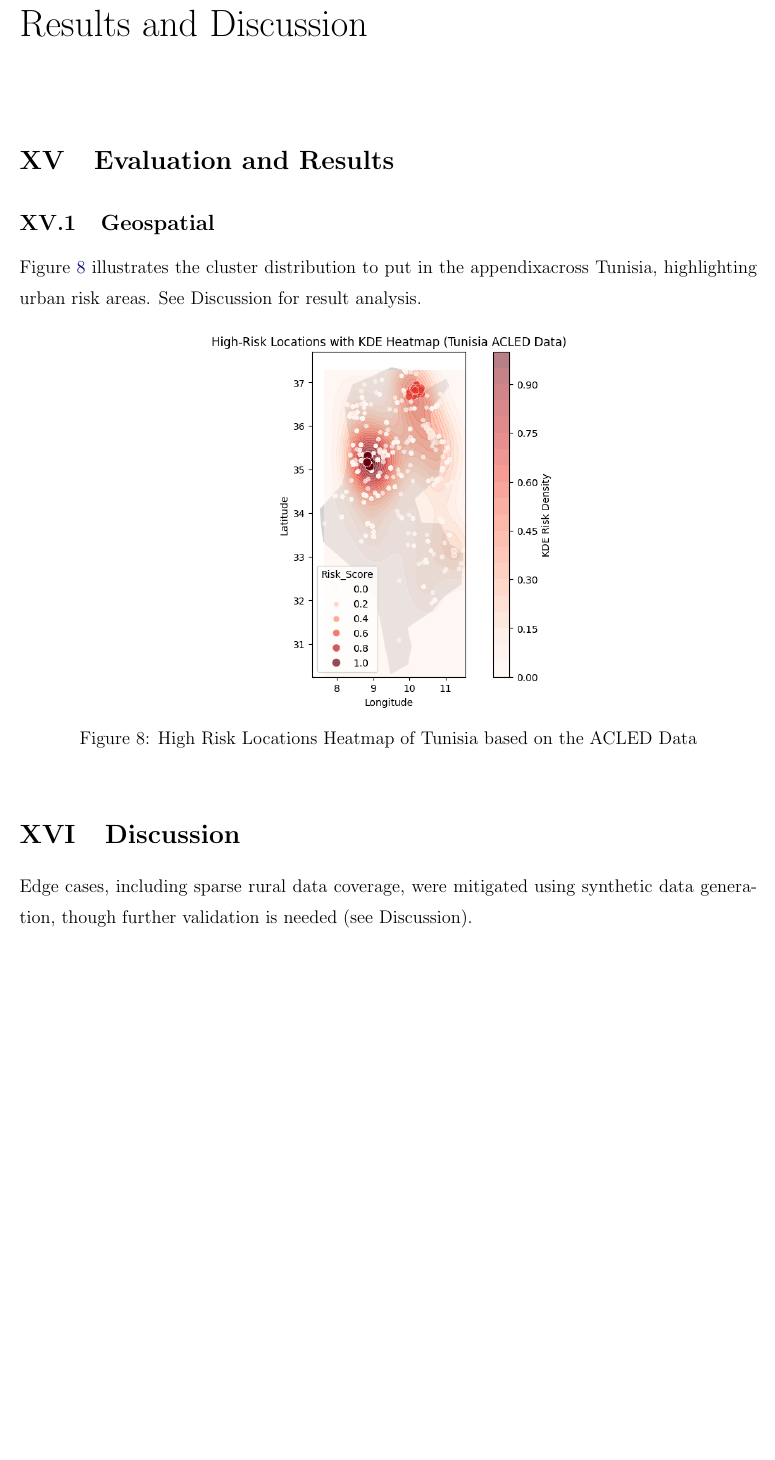
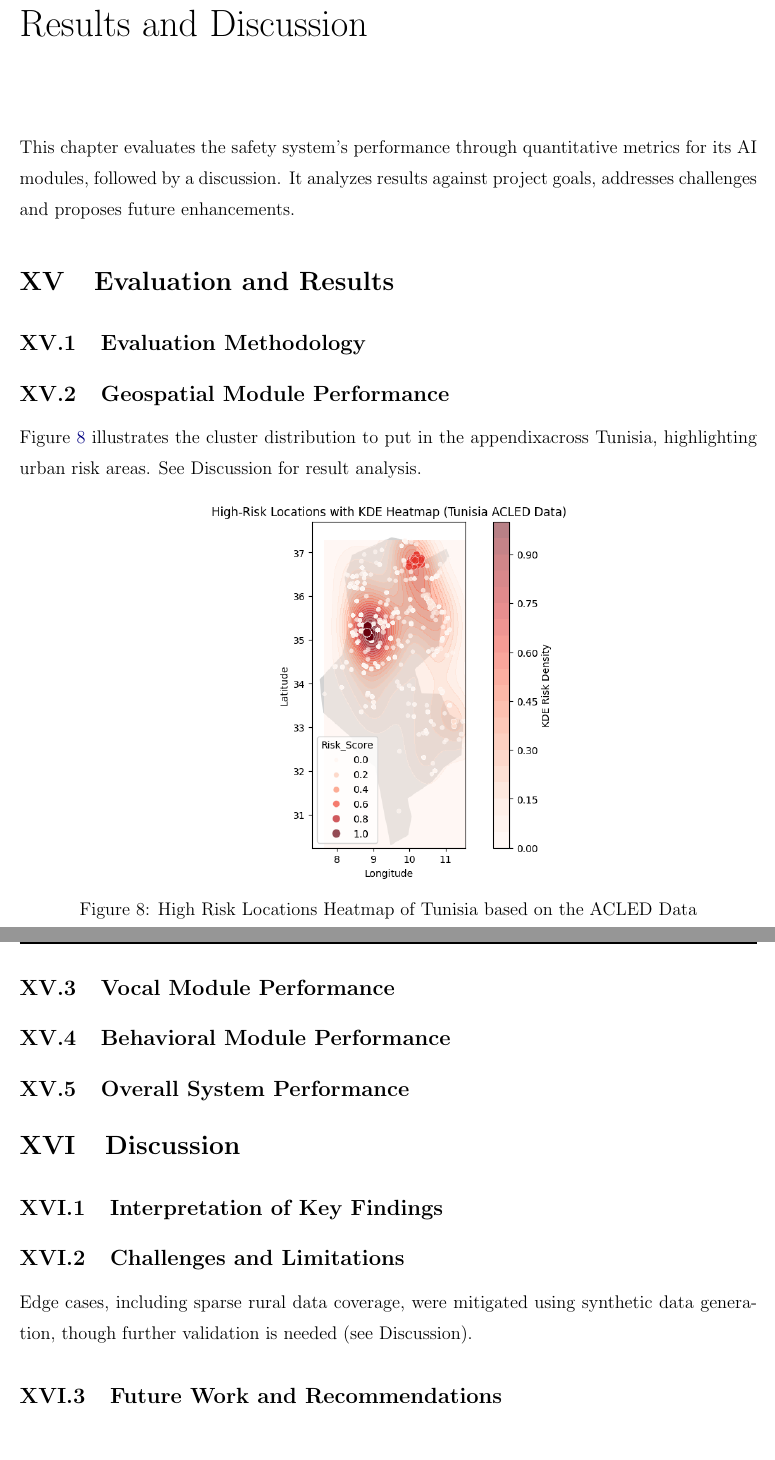
Before and after one commit to BenAmorHanine/personal_security_solution, a LaTeX thesis (Report/Report.tex): part of page 31 of 35 before the commit and two parts of pages 31 and 32 of 36 after it, the two joined at a grey line, cut so that both start at the same text, the shorter picture padded with empty space. Compiled offline with pdfLaTeX.

Commit message:
Results and discussion

```diff
--- a/Report/Report.tex
+++ b/Report/Report.tex
@@ -789,14 +789,43 @@ Finally, the trained model, scaler, and optimized threshold are serialized using
 %todo normalement fama partie okhra lel pipeline kolha
 
 
-
 \chapter{Results and Discussion}
 \label{ch:results_and_disc}
 
+% --- Chapter Introduction ---
+% Briefly introduce this final chapter. Explain that it will first present the
+% objective performance metrics for each of the system's AI modules, and then
+% provide a broader discussion of these findings, including challenges faced
+% and recommendations for future work.
+%This chapter presents the quantitative evaluation of the safety system's performance, followed by an analysis of the findings. The evaluation focuses on individual module performance and system-wide metrics, while the discussion interprets these results within the context of project objectives and real-world deployment considerations.
+%This chapter presents the quantitative evaluation of each of the safety system's AI modules, followed with a discussion of these findings, including challenges faced.
+
+This chapter evaluates the safety system's performance through quantitative metrics for its AI modules, followed by a discussion.
+It analyzes results against project goals, addresses challenges and proposes future enhancements.
 \section{Evaluation and Results}
-\label{sec:res}
-\subsection{Geospatial}
-\label{sec:geospatial_res}
+\label{sec:results}
+% --- Section Goal ---
+% To present the quantitative and qualitative outcomes of your project in a clear,
+% objective, data-driven manner. This section is for the "what happened."
+
+    \subsection{Evaluation Methodology}
+    \label{subsec:eval_methodology}
+    % --- What to write ---
+    % 1. Metrics: Define Precision, Recall, and especially the F1-Score. Explain
+    %    why the F1-Score is the most important metric for your imbalanced dataset
+    %    (where true incidents are rare).
+    % 2. Test Data: Briefly describe the test set you used for evaluation (e.g.,
+    %    a holdout set of historical alerts, or a suite of simulated scenarios).
+
+    \subsection{Geospatial Module Performance}
+    \label{subsec:geo_results}
+    % --- What to write ---
+    % 1. The primary result here is visual. Present the map of Tunisia showing the
+    %    high-risk clusters your model identified from the ACLED data.
+    % 2. Include a small summary table (e.g., number of clusters found, top 3 cities
+    %    with the highest risk concentration).
+
+
 Figure \ref{fig:Clusters_heatmap} illustrates the cluster distribution to put in the appendixacross Tunisia, highlighting urban risk areas. See Discussion for result analysis.
 \begin{figure}[h!] % placement options: h=here, t=top, b=bottom, p=page
     \centering
@@ -805,15 +834,65 @@ Figure \ref{fig:Clusters_heatmap} illustrates the cluster distribution to put in
     \label{fig:Clusters_heatmap}
 \end{figure}
 
+    \subsection{Vocal Module Performance}
+    \label{subsec:vocal_results}
+    % --- What to write ---
+    % 1. SER (Wav2Vec 2.0): Provide a results table with F1-Score, Precision, and
+    %    Recall for key emotions like "Fear," "Anger," and "Neutral" on your test set.
+    % 2. NLP (TunBERT): Provide a similar results table for your intent classifications
+    %    like "Distress" and "Normal". A confusion matrix figure is excellent here.
+
+    \subsection{Behavioral Module Performance}
+    \label{subsec:behavioral_results}
+    % --- What to write ---
+    % 1. Present a results table showing the final F1-Score, Precision, and Recall
+    %    for your RandomForestClassifier.
+    % 2. State the average optimal decision threshold that your optimization process found.
+
+    \subsection{Overall System Performance}
+    \label{subsec:overall_results}
+    % --- What to write ---
+    % 1. End-to-End Latency: Report the average response time from API call to final
+    %    result. This is a critical metric for a real-time system.
+    % 2. Summary Table: A small table comparing the primary metric (e.g., F1-Score)
+    %    across all three AI modules for an at-a-glance comparison.
+
+%========================================================================================
+\section{Discussion}
+\label{sec:discussion}
+% --- Section Goal ---
+% To interpret the results, reflect on the project's challenges and limitations,
+% and propose future directions. This section is for the "so what?"
+
+    \subsection{Interpretation of Key Findings}
+    \label{subsec:interpretation}
+    % --- What to write ---
+    % 1. Did you meet your main objectives (e.g., >80% accuracy)?
+    % 2. Compare the modules: Which was the most effective? Which was the weakest?
+    % 3. Discuss how the modules complement each other (e.g., a scenario where
+    %    geo-risk is low but vocal distress is high).
+
+    \subsection{Challenges and Limitations}
+    \label{subsec:challenges}
+    % --- What to write ---
+    % 1. Data Scarcity: Discuss the challenge of working with a low-resource language
+    %    (Tunisian Arabic) and the limitations of the available crime data.
+    % 2. Cold Start Problem: Address the inherent challenge of providing accurate
+    %    behavioral analysis for new users with no historical data.
+    % 3. Model Generalization: Discuss the potential risk that your models might not
+    %    perform as well on data from different regions or demographics.
+Edge cases, including sparse rural data coverage, were mitigated using synthetic data generation, though further validation is needed (see Discussion).
 
 
 
 
-\section{Discussion}
-
-Edge cases, including sparse rural data coverage, were mitigated using synthetic data generation, though further validation is needed (see Discussion).
-
-
+    \subsection{Future Work and Recommendations}
+    \label{subsec:future_work}
+    % --- What to write ---
+    % 1. Suggest concrete next steps, like collecting more labeled Tunisian vocal data.
+    % 2. Recommend experimenting with other models (like XGBoost).
+    % 3. Propose integrating new data sources mentioned in the Cahier des Charges
+    %    (e.g., social media, video feeds).
 
 
 
```
Also changed, not shown: 5 other files.
